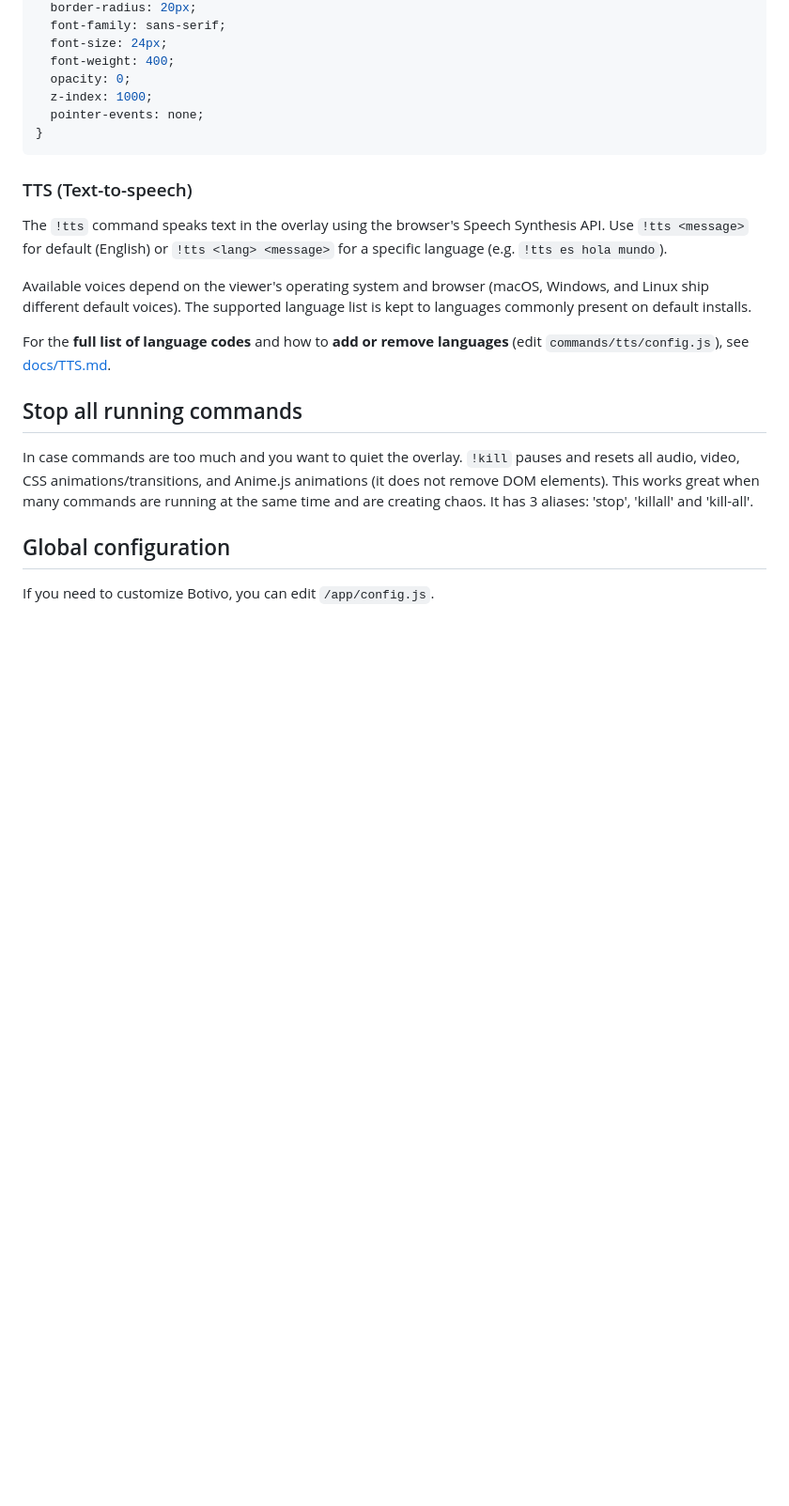
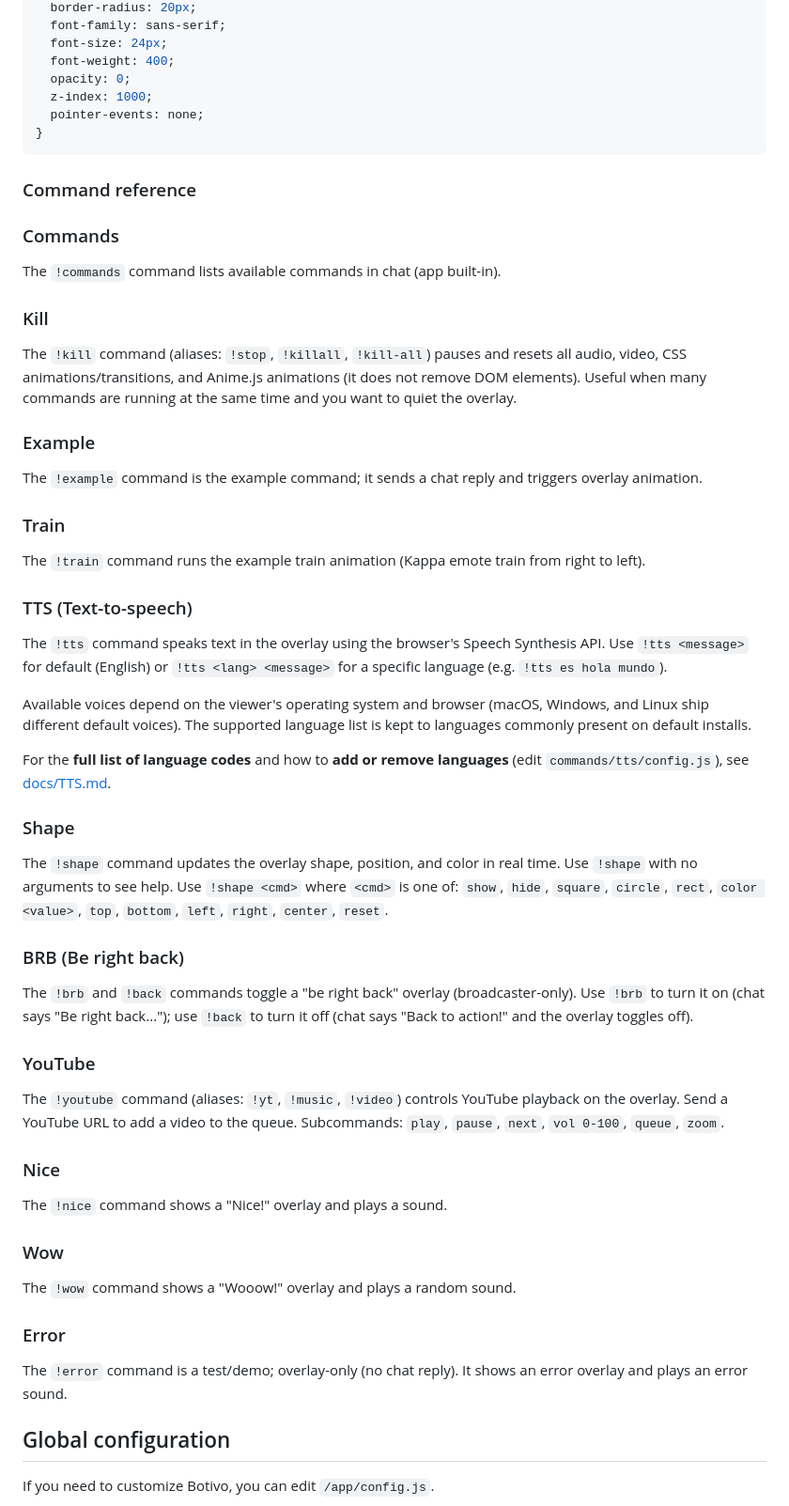
Before and after one commit to podrivo/botivo, a Markdown page: README.md, the part around one of its changes. Shown at 94% size. Rendered like a GitHub page; blank space fills up the shorter version.

Commit message:
Add built-in commands and command reference
Update README.md to document built-in commands and add a detailed command reference. Adds a "Built-in commands" list and expanded sections describing usage and aliases for !commands, !kill (with aliases), !example, !train, !tts, !shape, !brb/!back, !youtube (with aliases and subcommands), !nice, !wow, and !error. Clarifies kill behavior (pauses/resets audio/video/CSS/Anime.js animations), shape subcommands, BRB toggle behavior, and YouTube controls. Documentation-only change.

````diff
--- a/README.md
+++ b/README.md
@@ -197,6 +211,24 @@ export const config = {
 }
 ```
 
+### Command reference
+
+### Commands
+
+The `!commands` command lists available commands in chat (app built-in).
+
+### Kill
+
+The `!kill` command (aliases: `!stop`, `!killall`, `!kill-all`) pauses and resets all audio, video, CSS animations/transitions, and Anime.js animations (it does not remove DOM elements). Useful when many commands are running at the same time and you want to quiet the overlay.
+
+### Example
+
+The `!example` command is the example command; it sends a chat reply and triggers overlay animation.
+
+### Train
+
+The `!train` command runs the example train animation (Kappa emote train from right to left).
+
 ### TTS (Text-to-speech)
 
 The `!tts` command speaks text in the overlay using the browser's Speech Synthesis API. Use `!tts <message>` for default (English) or `!tts <lang> <message>` for a specific language (e.g. `!tts es hola mundo`).
@@ -205,10 +237,29 @@ Available voices depend on the viewer's operating system and browser (macOS, Win
 
 For the **full list of language codes** and how to **add or remove languages** (edit `commands/tts/config.js`), see [docs/TTS.md](docs/TTS.md).
 
+### Shape
 
-Stop all running commands
----
-In case commands are too much and you want to quiet the overlay. `!kill` pauses and resets all audio, video, CSS animations/transitions, and Anime.js animations (it does not remove DOM elements). This works great when many commands are running at the same time and are creating chaos. It has 3 aliases: 'stop', 'killall' and 'kill-all'.
+The `!shape` command updates the overlay shape, position, and color in real time. Use `!shape` with no arguments to see help. Use `!shape <cmd>` where `<cmd>` is one of: `show`, `hide`, `square`, `circle`, `rect`, `color <value>`, `top`, `bottom`, `left`, `right`, `center`, `reset`.
+
+### BRB (Be right back)
+
+The `!brb` and `!back` commands toggle a "be right back" overlay (broadcaster-only). Use `!brb` to turn it on (chat says "Be right back..."); use `!back` to turn it off (chat says "Back to action!" and the overlay toggles off).
+
+### YouTube
+
+The `!youtube` command (aliases: `!yt`, `!music`, `!video`) controls YouTube playback on the overlay. Send a YouTube URL to add a video to the queue. Subcommands: `play`, `pause`, `next`, `vol 0-100`, `queue`, `zoom`.
+
+### Nice
+
+The `!nice` command shows a "Nice!" overlay and plays a sound.
+
+### Wow
+
+The `!wow` command shows a "Wooow!" overlay and plays a random sound.
+
+### Error
+
+The `!error` command is a test/demo; overlay-only (no chat reply). It shows an error overlay and plays an error sound.
 
 
 Global configuration
````
Also changed, not shown: other parts of README.md (+14 -0 lines).
